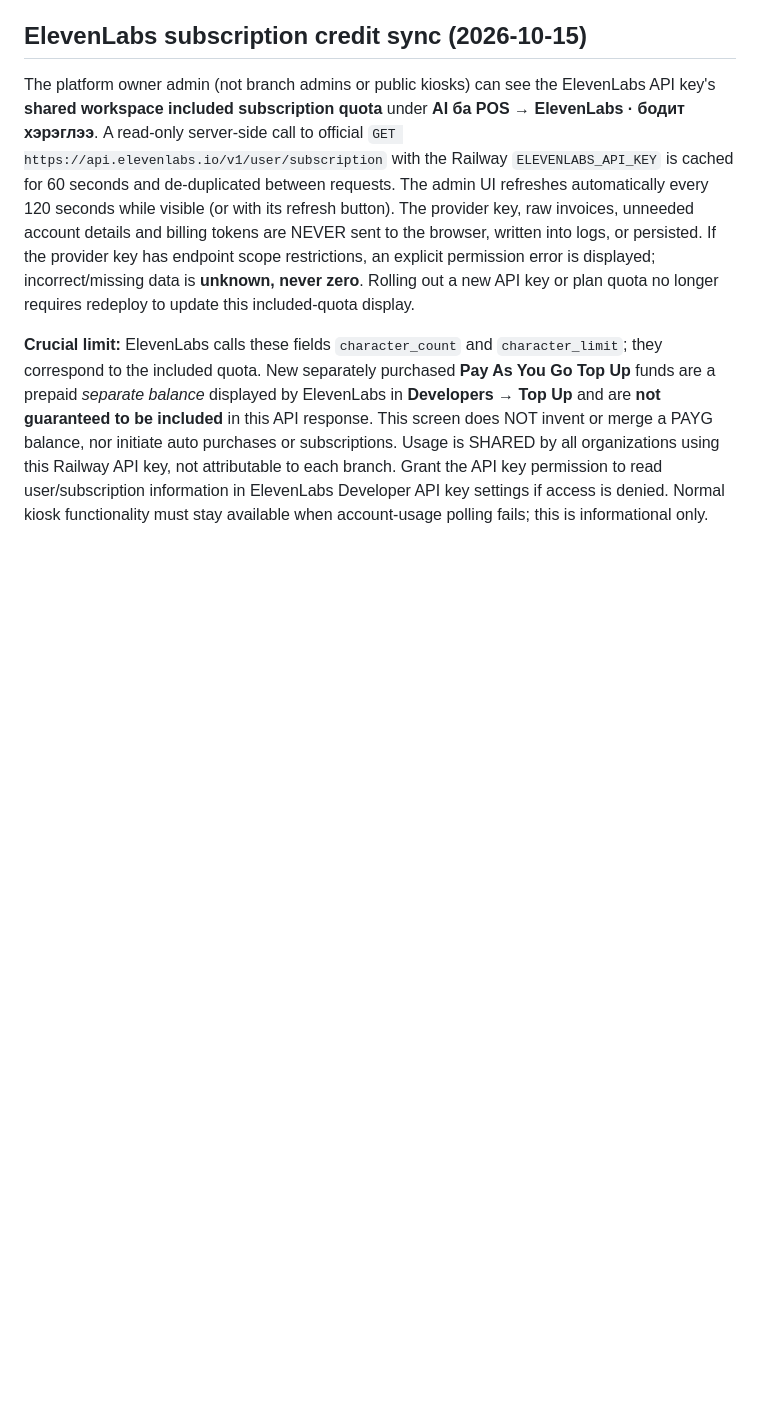
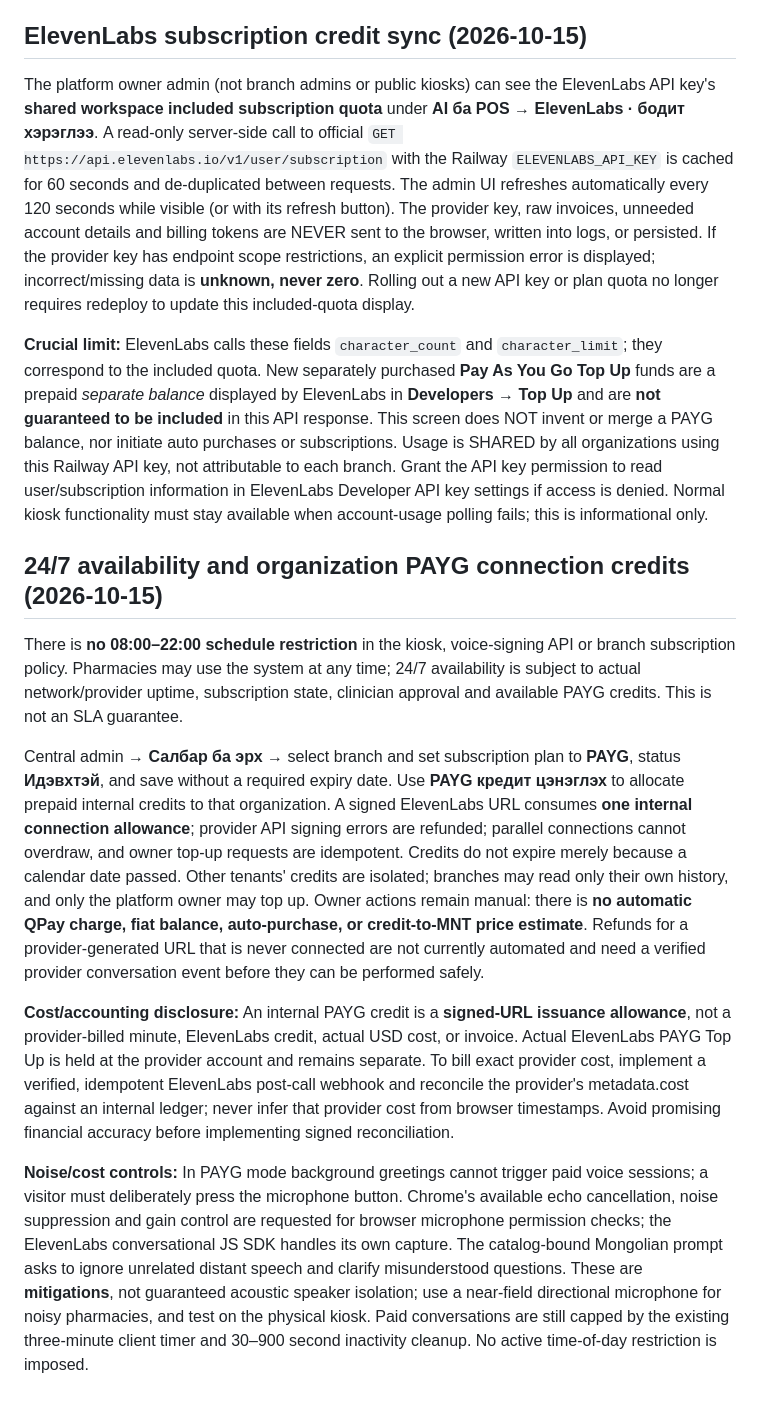
Before and after one commit to ssboroo/Rainy-pharmacy-AI-kiosk, a Markdown page: README.md, the part around the change. Drawn GitHub-style; blank space fills up the shorter version.

Commit message:
docs: 24/7 no-hours policy, internal PAYG credit limits and provider-billing honesty

```diff
--- a/README.md
+++ b/README.md
@@ -263,3 +263,14 @@ For ElevenLabs Agent, enable the System prompt and ASR keywords overrides in Sec
 The platform owner admin (not branch admins or public kiosks) can see the ElevenLabs API key's **shared workspace included subscription quota** under **AI ба POS → ElevenLabs · бодит хэрэглээ**. A read-only server-side call to official `GET https://api.elevenlabs.io/v1/user/subscription` with the Railway `ELEVENLABS_API_KEY` is cached for 60 seconds and de-duplicated between requests. The admin UI refreshes automatically every 120 seconds while visible (or with its refresh button). The provider key, raw invoices, unneeded account details and billing tokens are NEVER sent to the browser, written into logs, or persisted. If the provider key has endpoint scope restrictions, an explicit permission error is displayed; incorrect/missing data is **unknown, never zero**. Rolling out a new API key or plan quota no longer requires redeploy to update this included-quota display.
 
 **Crucial limit:** ElevenLabs calls these fields `character_count` and `character_limit`; they correspond to the included quota. New separately purchased **Pay As You Go Top Up** funds are a prepaid *separate balance* displayed by ElevenLabs in **Developers → Top Up** and are **not guaranteed to be included** in this API response. This screen does NOT invent or merge a PAYG balance, nor initiate auto purchases or subscriptions. Usage is SHARED by all organizations using this Railway API key, not attributable to each branch. Grant the API key permission to read user/subscription information in ElevenLabs Developer API key settings if access is denied. Normal kiosk functionality must stay available when account-usage polling fails; this is informational only.
+
+
+## 24/7 availability and organization PAYG connection credits (2026-10-15)
+
+There is **no 08:00–22:00 schedule restriction** in the kiosk, voice-signing API or branch subscription policy. Pharmacies may use the system at any time; 24/7 availability is subject to actual network/provider uptime, subscription state, clinician approval and available PAYG credits. This is not an SLA guarantee.
+
+Central admin → **Салбар ба эрх** → select branch and set subscription plan to **PAYG**, status **Идэвхтэй**, and save without a required expiry date. Use **PAYG кредит цэнэглэх** to allocate prepaid internal credits to that organization. A signed ElevenLabs URL consumes **one internal connection allowance**; provider API signing errors are refunded; parallel connections cannot overdraw, and owner top-up requests are idempotent. Credits do not expire merely because a calendar date passed. Other tenants' credits are isolated; branches may read only their own history, and only the platform owner may top up. Owner actions remain manual: there is **no automatic QPay charge, fiat balance, auto-purchase, or credit-to-MNT price estimate**. Refunds for a provider-generated URL that is never connected are not currently automated and need a verified provider conversation event before they can be performed safely.
+
+**Cost/accounting disclosure:** An internal PAYG credit is a **signed-URL issuance allowance**, not a provider-billed minute, ElevenLabs credit, actual USD cost, or invoice. Actual ElevenLabs PAYG Top Up is held at the provider account and remains separate. To bill exact provider cost, implement a verified, idempotent ElevenLabs post-call webhook and reconcile the provider's metadata.cost against an internal ledger; never infer that provider cost from browser timestamps. Avoid promising financial accuracy before implementing signed reconciliation.
+
+**Noise/cost controls:** In PAYG mode background greetings cannot trigger paid voice sessions; a visitor must deliberately press the microphone button. Chrome's available echo cancellation, noise suppression and gain control are requested for browser microphone permission checks; the ElevenLabs conversational JS SDK handles its own capture. The catalog-bound Mongolian prompt asks to ignore unrelated distant speech and clarify misunderstood questions. These are **mitigations**, not guaranteed acoustic speaker isolation; use a near-field directional microphone for noisy pharmacies, and test on the physical kiosk. Paid conversations are still capped by the existing three-minute client timer and 30–900 second inactivity cleanup. No active time-of-day restriction is imposed.
```
